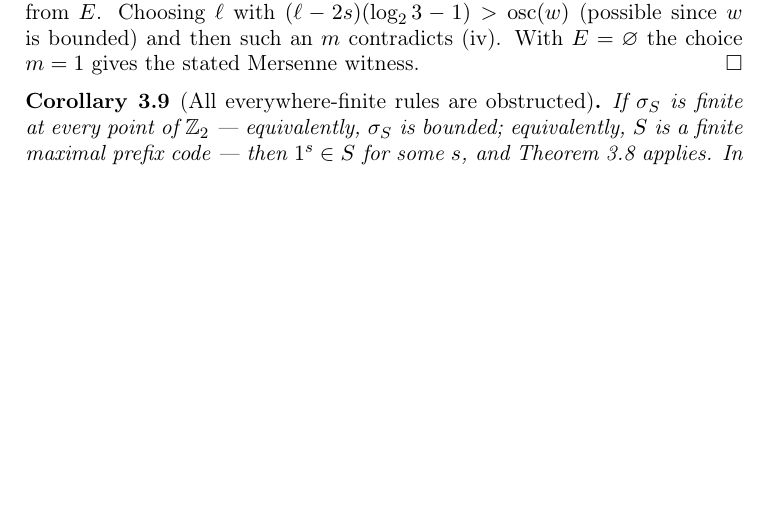
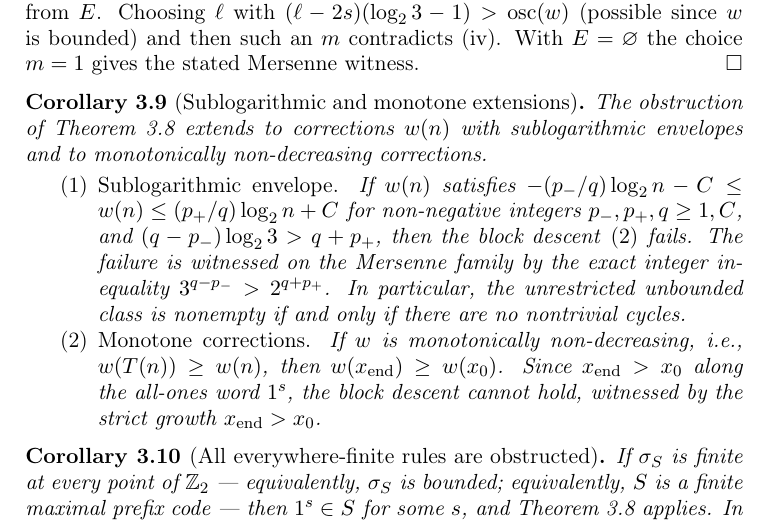
Before and after one commit to tuliomarchetto/collatz, a LaTeX paper (paper/main.tex): part of page 11 of 33, cut so that both start at the same text, the shorter picture padded with empty space. Compiled offline with pdfLaTeX.

Commit message:
Sublogarithmic and monotone extensions

```diff
--- a/paper/main.tex
+++ b/paper/main.tex
@@ -286,6 +286,14 @@ using $\Theta s \ge \ell - 2s$.
 
 \emph{(v) Avoiding the exceptions.} For fixed $\ell$ and $t$, the map $m \mapsto x_t = 3^{ts}2^{\ell-ts}m - 1$ is injective, so each element of $E$ spoils at most one odd $m$ per index $t$: all but at most $|E|(\Theta + 1)$ odd values of $m$ yield chains disjoint from $E$. Choosing $\ell$ with $(\ell - 2s)(\log_2 3 - 1) > \operatorname{osc}(w)$ (possible since $w$ is bounded) and then such an $m$ contradicts (iv). With $E = \varnothing$ the choice $m = 1$ gives the stated Mersenne witness.
 \end{proof}
+
+\begin{corollary}[Sublogarithmic and monotone extensions]\label{cor:sublogarithmic}
+The obstruction of Theorem~\ref{thm:stopping} extends to corrections $w(n)$ with sublogarithmic envelopes and to monotonically non-decreasing corrections.
+\begin{enumerate}
+\item \emph{Sublogarithmic envelope.} If $w(n)$ satisfies $-(p_-/q)\log_2 n - C \le w(n) \le (p_+/q)\log_2 n + C$ for non-negative integers $p_-, p_+, q \ge 1, C$, and $(q-p_-)\log_2 3 > q+p_+$, then the block descent \eqref{eq:blockdescent} fails. The failure is witnessed on the Mersenne family by the exact integer inequality $3^{q-p_-} > 2^{q+p_+}$. In particular, the unrestricted unbounded class is nonempty if and only if there are no nontrivial cycles.
+\item \emph{Monotone corrections.} If $w$ is monotonically non-decreasing, i.e., $w(T(n)) \ge w(n)$, then $w(x_{\mathrm{end}}) \ge w(x_0)$. Since $x_{\mathrm{end}} > x_0$ along the all-ones word $1^s$, the block descent cannot hold, witnessed by the strict growth $x_{\mathrm{end}} > x_0$.
+\end{enumerate}
+\end{corollary}
 
 \begin{corollary}[All everywhere-finite rules are obstructed]\label{cor:koenig}
 If $\sigma_S$ is finite at every point of $\Ztwo$ --- equivalently, $\sigma_S$ is bounded; equivalently, $S$ is a finite maximal prefix code --- then $1^s \in S$ for some $s$, and Theorem~\ref{thm:stopping} applies. In particular, no variable-depth stopping-time potential exists for: the constant rules $\sigma \equiv k$ (recovering Theorem~\ref{thm:main} and Corollary~\ref{cor:robust}(3), strengthened from modular $w$ to arbitrary bounded $w$); the Syracuse renewal rule truncated at any horizon $B$; and Terras's coefficient stopping rule truncated at any horizon $B$.
```
Also changed, not shown: RELATORIO.md (+3 -1 lines), REPORT.md (+3 -1 lines), Makefile, README.md, paper/main.pdf.
